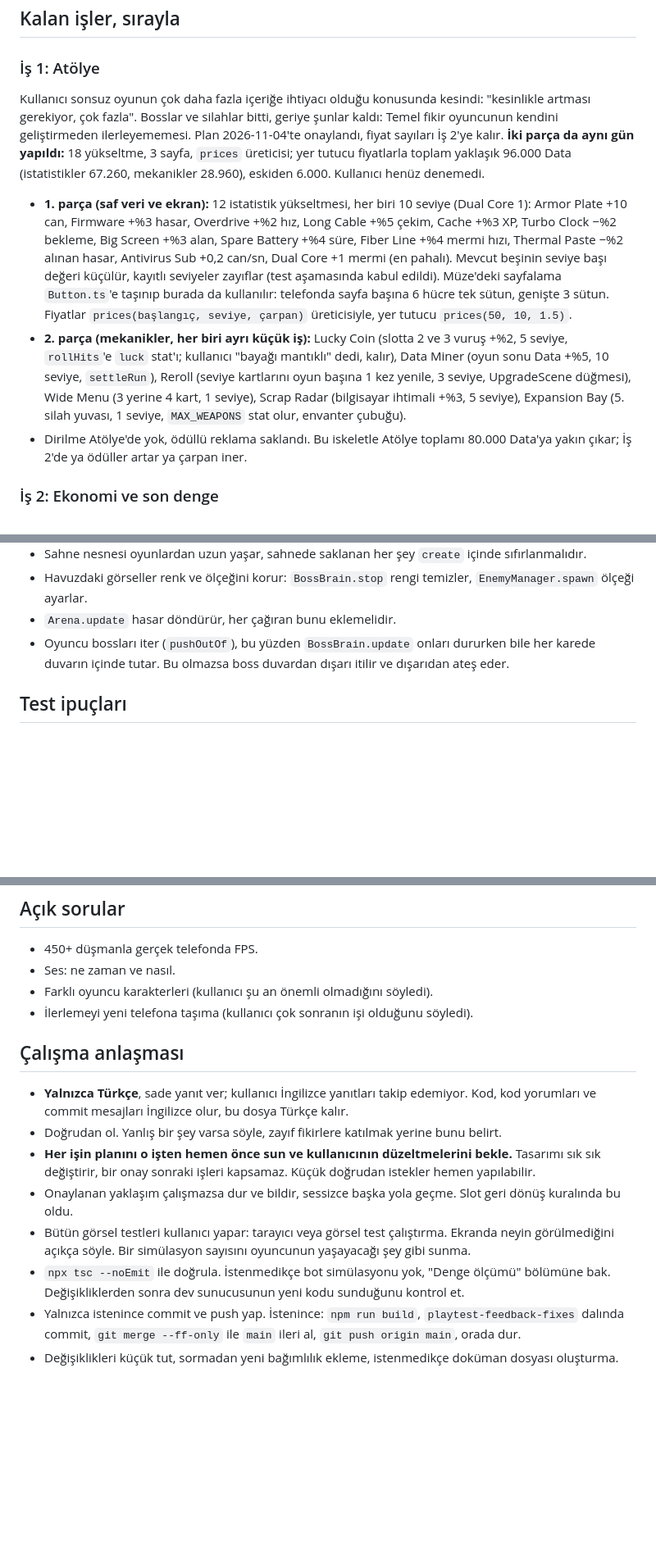
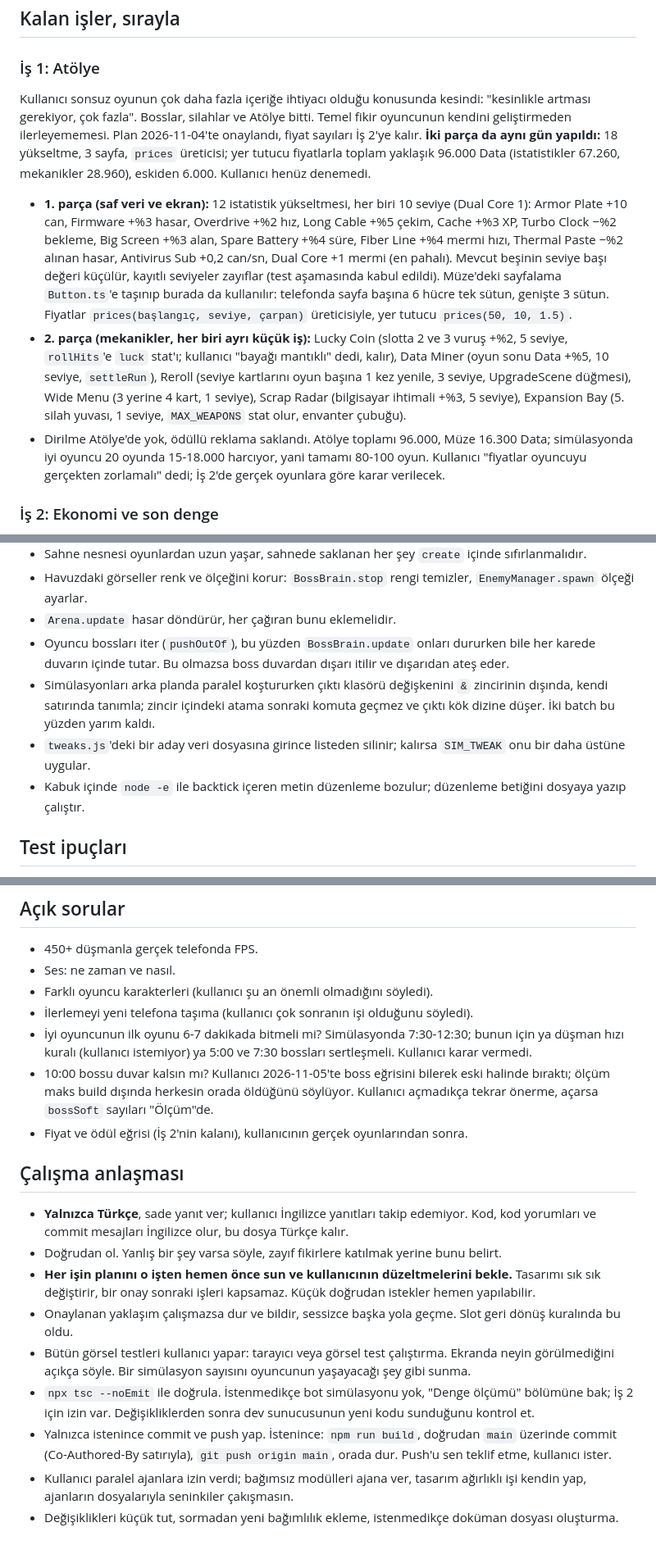
Before and after one commit to Zubeygir/computer-survivor, a Markdown page: HANDOFF.md, 3 parts joined by grey strips. Shown at 82% size. Rendered like a GitHub page; blank space fills up the shorter version.

```diff
--- a/HANDOFF.md
+++ b/HANDOFF.md
@@ -18,11 +18,10 @@ Oyun tasarım dokümanı https://claude.ai/artifact/8yApVH6VuMDwYmPwAqVosy adres
 
 ### İş 1: Atölye
 
-Kullanıcı sonsuz oyunun çok daha fazla içeriğe ihtiyacı olduğu konusunda kesindi: "kesinlikle artması gerekiyor, çok fazla". Bosslar ve silahlar bitti, geriye şunlar kaldı:
-Temel fikir oyuncunun kendini geliştirmeden ilerleyememesi. Plan 2026-11-04'te onaylandı, fiyat sayıları İş 2'ye kalır. **İki parça da aynı gün yapıldı:** 18 yükseltme, 3 sayfa, `prices` üreticisi; yer tutucu fiyatlarla toplam yaklaşık 96.000 Data (istatistikler 67.260, mekanikler 28.960), eskiden 6.000. Kullanıcı henüz denemedi.
+Kullanıcı sonsuz oyunun çok daha fazla içeriğe ihtiyacı olduğu konusunda kesindi: "kesinlikle artması gerekiyor, çok fazla". Bosslar, silahlar ve Atölye bitti. Temel fikir oyuncunun kendini geliştirmeden ilerleyememesi. Plan 2026-11-04'te onaylandı, fiyat sayıları İş 2'ye kalır. **İki parça da aynı gün yapıldı:** 18 yükseltme, 3 sayfa, `prices` üreticisi; yer tutucu fiyatlarla toplam yaklaşık 96.000 Data (istatistikler 67.260, mekanikler 28.960), eskiden 6.000. Kullanıcı henüz denemedi.
 - **1. parça (saf veri ve ekran):** 12 istatistik yükseltmesi, her biri 10 seviye (Dual Core 1): Armor Plate +10 can, Firmware +%3 hasar, Overdrive +%2 hız, Long Cable +%5 çekim, Cache +%3 XP, Turbo Clock −%2 bekleme, Big Screen +%3 alan, Spare Battery +%4 süre, Fiber Line +%4 mermi hızı, Thermal Paste −%2 alınan hasar, Antivirus Sub +0,2 can/sn, Dual Core +1 mermi (en pahalı). Mevcut beşinin seviye başı değeri küçülür, kayıtlı seviyeler zayıflar (test aşamasında kabul edildi). Müze'deki sayfalama `Button.ts`'e taşınıp burada da kullanılır: telefonda sayfa başına 6 hücre tek sütun, genişte 3 sütun. Fiyatlar `prices(başlangıç, seviye, çarpan)` üreticisiyle, yer tutucu `prices(50, 10, 1.5)`.
 - **2. parça (mekanikler, her biri ayrı küçük iş):** Lucky Coin (slotta 2 ve 3 vuruş +%2, 5 seviye, `rollHits`'e `luck` stat'ı; kullanıcı "bayağı mantıklı" dedi, kalır), Data Miner (oyun sonu Data +%5, 10 seviye, `settleRun`), Reroll (seviye kartlarını oyun başına 1 kez yenile, 3 seviye, UpgradeScene düğmesi), Wide Menu (3 yerine 4 kart, 1 seviye), Scrap Radar (bilgisayar ihtimali +%3, 5 seviye), Expansion Bay (5. silah yuvası, 1 seviye, `MAX_WEAPONS` stat olur, envanter çubuğu).
-- Dirilme Atölye'de yok, ödüllü reklama saklandı. Bu iskeletle Atölye toplamı 80.000 Data'ya yakın çıkar; İş 2'de ya ödüller artar ya çarpan iner.
+- Dirilme Atölye'de yok, ödüllü reklama saklandı. Atölye toplamı 96.000, Müze 16.300 Data; simülasyonda iyi oyuncu 20 oyunda 15-18.000 harcıyor, yani tamamı 80-100 oyun. Kullanıcı "fiyatlar oyuncuyu gerçekten zorlamalı" dedi; İş 2'de gerçek oyunlara göre karar verilecek.
 
 ### İş 2: Ekonomi ve son denge
 
@@ -162,6 +165,9 @@ Hâlâ geçerli eski kararlar:
 - Havuzdaki görseller renk ve ölçeğini korur: `BossBrain.stop` rengi temizler, `EnemyManager.spawn` ölçeği ayarlar.
 - `Arena.update` hasar döndürür, her çağıran bunu eklemelidir.
 - Oyuncu bossları iter (`pushOutOf`), bu yüzden `BossBrain.update` onları dururken bile her karede duvarın içinde tutar. Bu olmazsa boss duvardan dışarı itilir ve dışarıdan ateş eder.
+- Simülasyonları arka planda paralel koştururken çıktı klasörü değişkenini `&` zincirinin dışında, kendi satırında tanımla; zincir içindeki atama sonraki komuta geçmez ve çıktı kök dizine düşer. İki batch bu yüzden yarım kaldı.
+- `tweaks.js`'deki bir aday veri dosyasına girince listeden silinir; kalırsa `SIM_TWEAK` onu bir daha üstüne uygular.
+- Kabuk içinde `node -e` ile backtick içeren metin düzenleme bozulur; düzenleme betiğini dosyaya yazıp çalıştır.
 
 ## Test ipuçları
 
@@ -231,6 +239,9 @@ Katmanlar `GameScene` sahnesini `scene.pause()` ile duraklatır ve önce joystic
 - Ses: ne zaman ve nasıl.
 - Farklı oyuncu karakterleri (kullanıcı şu an önemli olmadığını söyledi).
 - İlerlemeyi yeni telefona taşıma (kullanıcı çok sonranın işi olduğunu söyledi).
+- İyi oyuncunun ilk oyunu 6-7 dakikada bitmeli mi? Simülasyonda 7:30-12:30; bunun için ya düşman hızı kuralı (kullanıcı istemiyor) ya 5:00 ve 7:30 bossları sertleşmeli. Kullanıcı karar vermedi.
+- 10:00 bossu duvar kalsın mı? Kullanıcı 2026-11-05'te boss eğrisini bilerek eski halinde bıraktı; ölçüm maks build dışında herkesin orada öldüğünü söylüyor. Kullanıcı açmadıkça tekrar önerme, açarsa `bossSoft` sayıları "Ölçüm"de.
+- Fiyat ve ödül eğrisi (İş 2'nin kalanı), kullanıcının gerçek oyunlarından sonra.
 
 ## Çalışma anlaşması
 
@@ -239,6 +250,7 @@ Katmanlar `GameScene` sahnesini `scene.pause()` ile duraklatır ve önce joystic
 - **Her işin planını o işten hemen önce sun ve kullanıcının düzeltmelerini bekle.** Tasarımı sık sık değiştirir, bir onay sonraki işleri kapsamaz. Küçük doğrudan istekler hemen yapılabilir.
 - Onaylanan yaklaşım çalışmazsa dur ve bildir, sessizce başka yola geçme. Slot geri dönüş kuralında bu oldu.
 - Bütün görsel testleri kullanıcı yapar: tarayıcı veya görsel test çalıştırma. Ekranda neyin görülmediğini açıkça söyle. Bir simülasyon sayısını oyuncunun yaşayacağı şey gibi sunma.
-- `npx tsc --noEmit` ile doğrula. İstenmedikçe bot simülasyonu yok, "Denge ölçümü" bölümüne bak. Değişikliklerden sonra dev sunucusunun yeni kodu sunduğunu kontrol et.
-- Yalnızca istenince commit ve push yap. İstenince: `npm run build`, `playtest-feedback-fixes` dalında commit, `git merge --ff-only` ile `main` ileri al, `git push origin main`, orada dur.
+- `npx tsc --noEmit` ile doğrula. İstenmedikçe bot simülasyonu yok, "Denge ölçümü" bölümüne bak; İş 2 için izin var. Değişikliklerden sonra dev sunucusunun yeni kodu sunduğunu kontrol et.
+- Yalnızca istenince commit ve push yap. İstenince: `npm run build`, doğrudan `main` üzerinde commit (Co-Authored-By satırıyla), `git push origin main`, orada dur. Push'u sen teklif etme, kullanıcı ister.
+- Kullanıcı paralel ajanlara izin verdi; bağımsız modülleri ajana ver, tasarım ağırlıklı işi kendin yap, ajanların dosyalarıyla seninkiler çakışmasın.
 - Değişiklikleri küçük tut, sormadan yeni bağımlılık ekleme, istenmedikçe doküman dosyası oluşturma.
```
Also changed, not shown: other parts of HANDOFF.md (+15 -9 lines).
